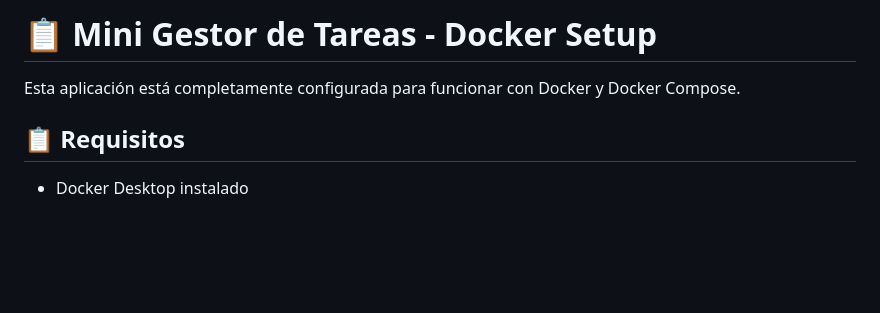
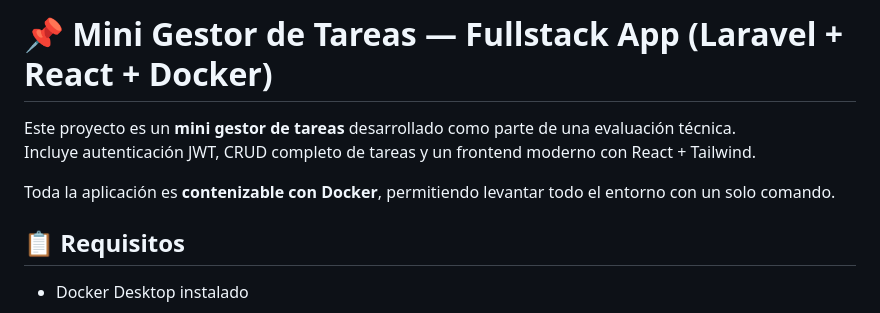
Before and after one commit to RANDRESS23/mini-gestor-de-tareas, a Markdown page: README.md, the part around the change. Drawn GitHub-style; blank space fills up the shorter version.

Commit message:
feat: update README.md

```diff
--- a/README.md
+++ b/README.md
@@ -1,6 +1,9 @@
-# 📋 Mini Gestor de Tareas - Docker Setup
+# 📌 Mini Gestor de Tareas — Fullstack App (Laravel + React + Docker)
 
-Esta aplicación está completamente configurada para funcionar con Docker y Docker Compose.
+Este proyecto es un **mini gestor de tareas** desarrollado como parte de una evaluación técnica.
+Incluye autenticación JWT, CRUD completo de tareas y un frontend moderno con React + Tailwind.
+
+Toda la aplicación es **contenizable con Docker**, permitiendo levantar todo el entorno con un solo comando.
 
 ## 📋 Requisitos
 
```
